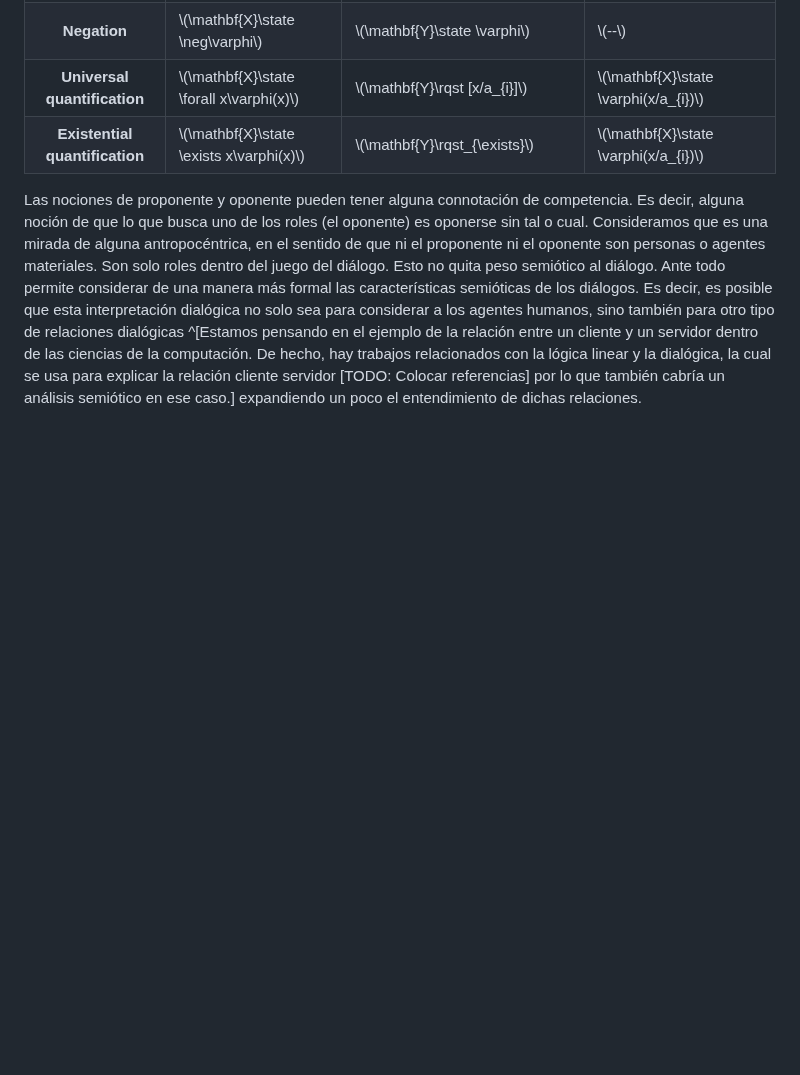
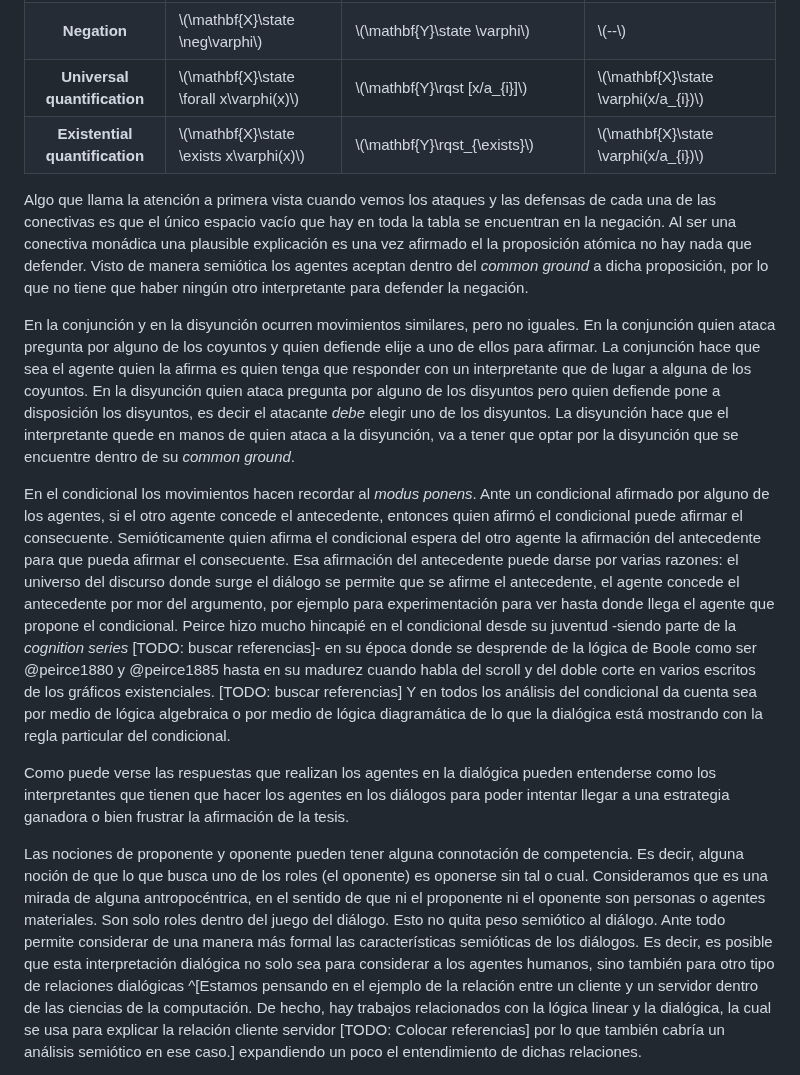
Before and after one commit to ivanvgav/thesis-uidge, a Markdown page: 06-interpretacion.md, the part around the change. Rendered like a GitHub page; blank space fills up the shorter version.

Commit message:
Descripción semiótica de las conectivas
Se ha realizado una descripción tomando la dialógica como la semiótica, a su vez se ha tratado de mostrar que la noción de interpretante realiza un pepel primordial si se quiere encontrar una interpretación semiótica a la dialógica.

```diff
--- a/06-interpretacion.md
+++ b/06-interpretacion.md
@@ -278,6 +278,50 @@ R^{\land}\)</td>
   <td>\(\mathbf{X}\state \varphi(x/a_{i})\)</td> </tr> </tbody>
 </table>
 
+Algo que llama la atención a primera vista cuando vemos los ataques
+y las defensas de cada una de las conectivas es que el único espacio vacío que hay en toda la tabla
+se encuentran en la negación.
+Al ser una conectiva monádica una plausible explicación es
+una vez afirmado el la proposición atómica no hay nada que defender.
+Visto de manera semiótica los agentes aceptan dentro del *common ground* a dicha proposición,
+por lo que no tiene que haber ningún otro interpretante para defender la negación.
+
+En la conjunción y en la disyunción ocurren movimientos similares, pero no iguales.
+En la conjunción quien ataca pregunta por alguno de los coyuntos y quien defiende elije a uno de ellos para afirmar.
+La conjunción hace que sea el agente
+quien la afirma es quien tenga que responder con un interpretante que de lugar a alguna de los coyuntos.
+En la disyunción quien ataca pregunta por alguno de los disyuntos pero quien defiende pone a disposición los disyuntos,
+es decir el atacante *debe* elegir uno de los disyuntos.
+La disyunción hace que el interpretante quede en manos de quien ataca a la disyunción,
+va a tener que optar por la disyunción que se encuentre dentro de su *common ground*.
+
+En el condicional los movimientos hacen recordar al *modus ponens*.
+Ante un condicional afirmado por alguno de los agentes,
+si el otro agente concede el antecedente,
+entonces quien afirmó el condicional puede afirmar el consecuente.
+Semióticamente quien afirma el condicional espera del otro agente la afirmación del antecedente
+para que pueda afirmar el consecuente.
+Esa afirmación del antecedente puede darse por varias razones:
+el universo del discurso donde surge el diálogo se permite que se afirme el antecedente,
+el agente concede el antecedente por mor del argumento,
+por ejemplo para experimentación para ver hasta donde llega el agente que propone el condicional.
+Peirce hizo mucho hincapié en el condicional desde su juventud
+-siendo parte de la *cognition series* [TODO: buscar referencias]-
+en su época donde se desprende de la lógica de Boole como ser @peirce1880 y @peirce1885
+hasta en su madurez cuando habla del scroll y del doble corte en varios escritos de los gráficos existenciales.
+[TODO: buscar referencias]
+Y en todos los análisis del condicional da cuenta sea por medio de lógica algebraica o por medio de lógica diagramática
+de lo que la dialógica está mostrando con la regla particular del condicional.
+
+<!-- Acerca de los cuantificadores. Hacer referencia a la GTS -->
+<!-- y buscar lo que Peirce habla acerca de cada uno de los cuantificadores -->
+
+<!-- Breve resumen del análisis de cada una de las reglas particulares -->
+Como puede verse las respuestas que realizan los agentes en la dialógica pueden entenderse como los interpretantes
+que tienen que hacer los agentes en los diálogos para poder intentar llegar a una estrategia ganadora
+o bien frustrar la afirmación de la tesis.
+
+<!-- Acerca de la competitividad de los ataques y defensas -->
 Las nociones de proponente y oponente pueden tener alguna connotación de competencia.
 Es decir, alguna noción de que lo que busca uno de los roles (el oponente) es oponerse sin tal o cual.
 Consideramos que es una mirada de alguna antropocéntrica,
```
